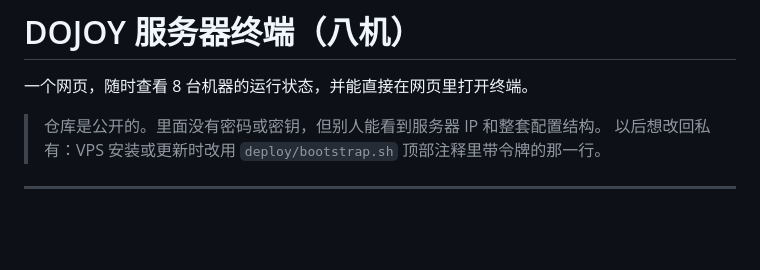
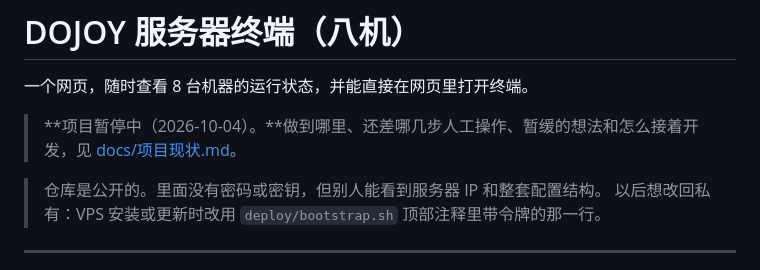
Before and after one commit to casimirnonww/dojoy-remote-term, a Markdown page: README.md, the part around the change. Drawn GitHub-style; blank space fills up the shorter version.

```diff
--- a/README.md
+++ b/README.md
@@ -1,6 +1,8 @@
 # DOJOY 服务器终端（八机）
 
 一个网页，随时查看 8 台机器的运行状态，并能直接在网页里打开终端。
+
+> **项目暂停中（2026-10-04）。**做到哪里、还差哪几步人工操作、暂缓的想法和怎么接着开发，见 [docs/项目现状.md](docs/项目现状.md)。
 
 > 仓库是公开的。里面没有密码或密钥，但别人能看到服务器 IP 和整套配置结构。
 > 以后想改回私有：VPS 安装或更新时改用 `deploy/bootstrap.sh` 顶部注释里带令牌的那一行。
```
Also changed, not shown: docs/项目现状.md (added, +94 -0 lines).
